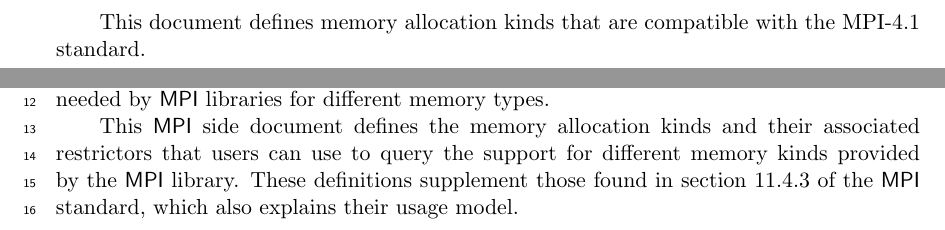
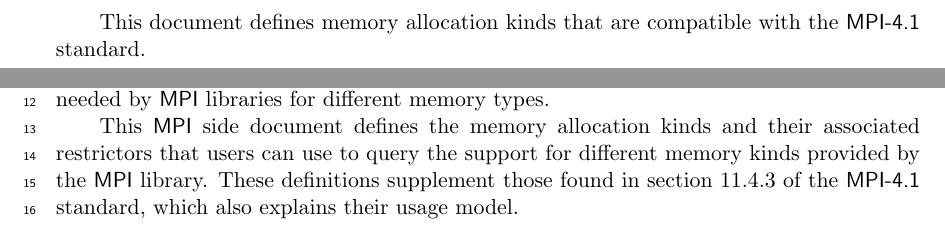
Before and after one commit to mpi-forum/mem-alloc, a LaTeX book (mpi-report.tex, which reads abstract.tex, mem_alloc.tex, mpi-macs.tex): two parts of pages 2 and 7 of 22, joined at a grey line, cut so that both start at the same text. Compiled offline with pdfLaTeX; a LaTeX package or settings file that is missing is left out.

Commit message:
Use MPI-4.1 when referring to section
Signed-off-by: Rohit Zambre <rzambre@nvidia.com>

```diff
--- a/abstract.tex
+++ b/abstract.tex
@@ -1,2 +1,2 @@
 This document defines memory allocation kinds that
-are compatible with the MPI-4.1 standard.
+are compatible with the \mpiivdoti/ standard.
--- a/mem_alloc.tex
+++ b/mem_alloc.tex
@@ -61,7 +61,7 @@ memory types.
 This \mpi/ side document defines the memory allocation kinds and their
 associated restrictors that users can use to query the support for
 different memory kinds provided by the \mpi/ library. These definitions
-supplement those found in section 11.4.3 of the \mpi/ standard, which
+supplement those found in section 11.4.3 of the \mpiivdoti/ standard, which
 also explains their usage model.
 
 \chapter{Definitions}
--- a/mpi-macs.tex
+++ b/mpi-macs.tex
@@ -416,6 +416,8 @@
 \def\mpiiidotii/{\textsf{MPI-2.2}} % MPI-2.2 macro
 \def\MPIIII/{\textsf{MPI-3}}       % MPI-3 macro -- can't easily do MPI3
 \def\mpiiii/{\textsf{MPI-3}}       % MPI-3 macro
+\def\mpiiv/{\textsf{MPI-4}}        % MPI-4 macro
+\def\mpiivdoti/{\textsf{MPI-4.1}}  % MPI-4.1 macro
 \def\MPIJOD/{\textsf{MPI-JOD}}     % MPI-JOD macro
 \def\mpijod/{\textsf{MPI-JOD}}     % MPI-JOD macro
 \def\MPIRT/{\textsf{MPI/RT}}       % RT MPI macros.
```
